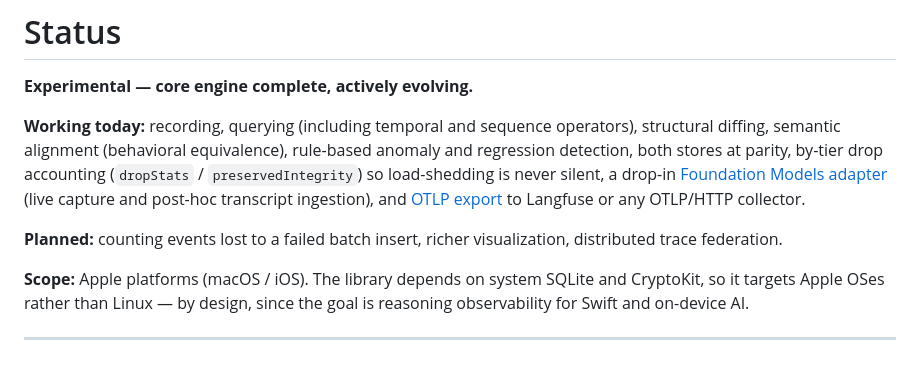
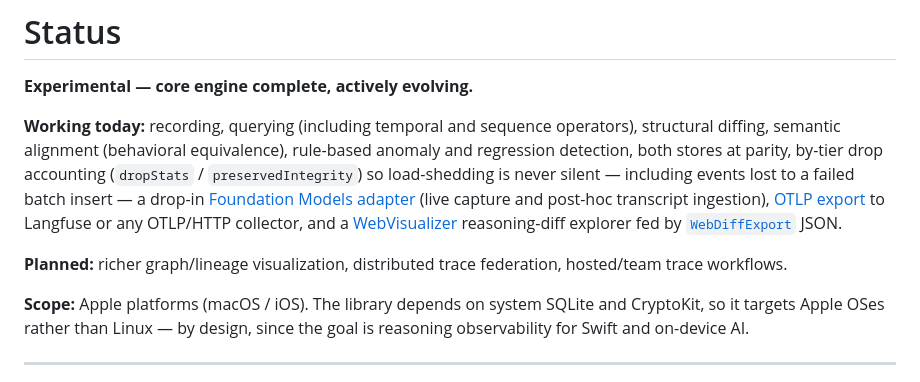
Before and after one commit to Therealdk8890/DProvenanceKit, a Markdown page: README.md, the part around the change. Rendered like a GitHub page.

Commit message:
docs: fix stale "Planned" item — failed-insert loss counting already ships
SQLiteWriter.dropTally records events lost to a failed batch insert into
dropStats/preservedIntegrity (SQLiteWriter.swift:155), so it belongs in
"Working today", not "Planned". Also reflect the shipped WebVisualizer +
WebDiffExport in the status section, and replace the removed item with
genuinely-planned work (graph/lineage viz, federation, hosted workflows).

Co-Authored-By: Claude Opus 4.8 <noreply@anthropic.com>

```diff
--- a/README.md
+++ b/README.md
@@ -387,9 +387,9 @@ Trace Event Stream → Trace Store → Query Engine → Diff / Anomaly Detection
 
 **Experimental — core engine complete, actively evolving.**
 
-**Working today:** recording, querying (including temporal and sequence operators), structural diffing, semantic alignment (behavioral equivalence), rule-based anomaly and regression detection, both stores at parity, by-tier drop accounting (`dropStats` / `preservedIntegrity`) so load-shedding is never silent, a drop-in [Foundation Models adapter](docs/foundation-models.md) (live capture and post-hoc transcript ingestion), and [OTLP export](docs/otel-bridge.md) to Langfuse or any OTLP/HTTP collector.
+**Working today:** recording, querying (including temporal and sequence operators), structural diffing, semantic alignment (behavioral equivalence), rule-based anomaly and regression detection, both stores at parity, by-tier drop accounting (`dropStats` / `preservedIntegrity`) so load-shedding is never silent — including events lost to a failed batch insert — a drop-in [Foundation Models adapter](docs/foundation-models.md) (live capture and post-hoc transcript ingestion), [OTLP export](docs/otel-bridge.md) to Langfuse or any OTLP/HTTP collector, and a [WebVisualizer](WebVisualizer/) reasoning-diff explorer fed by [`WebDiffExport`](WebVisualizer/SCHEMA.md) JSON.
 
-**Planned:** counting events lost to a failed batch insert, richer visualization, distributed trace federation.
+**Planned:** richer graph/lineage visualization, distributed trace federation, hosted/team trace workflows.
 
 **Scope:** Apple platforms (macOS / iOS). The library depends on system SQLite and CryptoKit, so it targets Apple OSes rather than Linux — by design, since the goal is reasoning observability for Swift and on-device AI.
 
```
